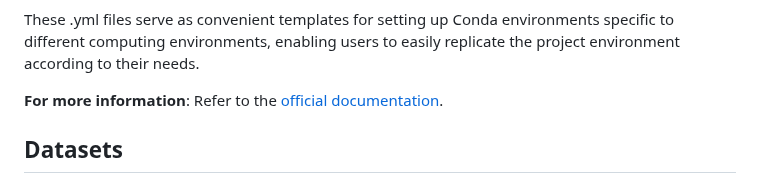
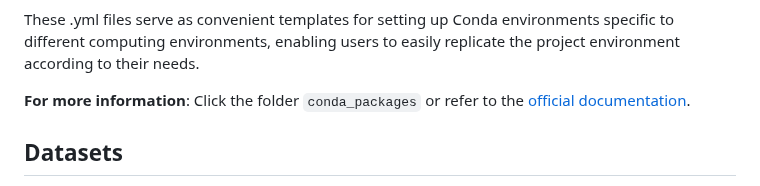
Before and after one commit to Narmilan-A/Remote-Weed-Detection, a Markdown page: README.md, the part around the change. Rendered like a GitHub page.

```diff
--- a/README.md
+++ b/README.md
@@ -64,7 +64,7 @@ Under the "conda_packages" folder, you will find two .yml files tailored for dif
 
 These .yml files serve as convenient templates for setting up Conda environments specific to different computing environments, enabling users to easily replicate the project environment according to their needs.
 
-**For more information**: Refer to the [official documentation](https://docs.conda.io/projects/conda/en/latest/user-guide/tasks/manage-environments.html).
+**For more information**: Click the folder `conda_packages` or refer to the [official documentation](https://docs.conda.io/projects/conda/en/latest/user-guide/tasks/manage-environments.html).
 
 ## Datasets
 This repository is a comprehensive resource for researchers and practitioners interested in leveraging UAV technology for precise weed detection. Featuring data on specific target weed species like Hawkweed and BitouBush, the repository delineates various site locations where detection efforts have been conducted. Utilising advanced UAV platforms such as the DJI M300 and DJI M600 and specialised sensor models such as the Micasense Altum (Multispectral camera) and Specim AFX VNIR (Hyperspectral camera), the repository showcases a variety of setups tailored for multispectral and hyperspectral analysis.
```
